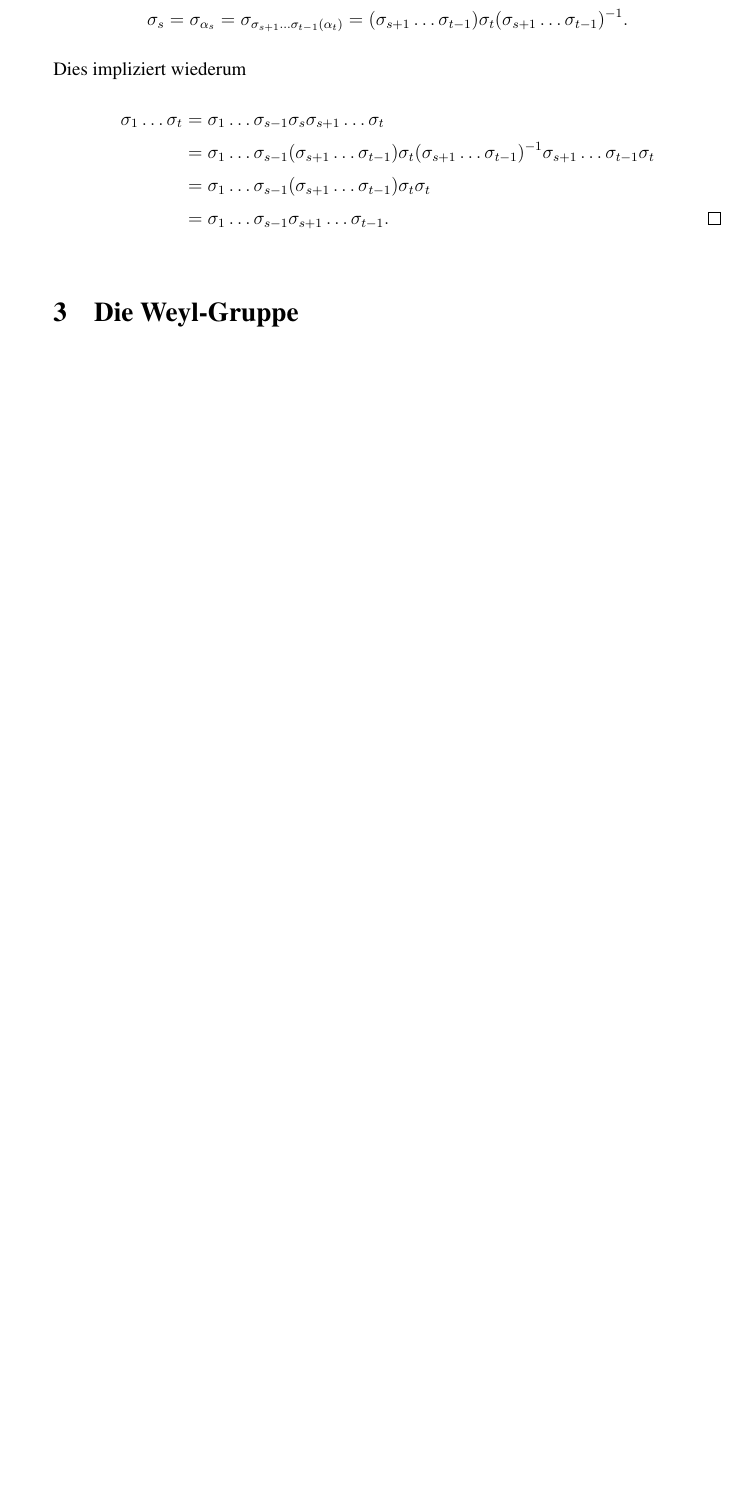
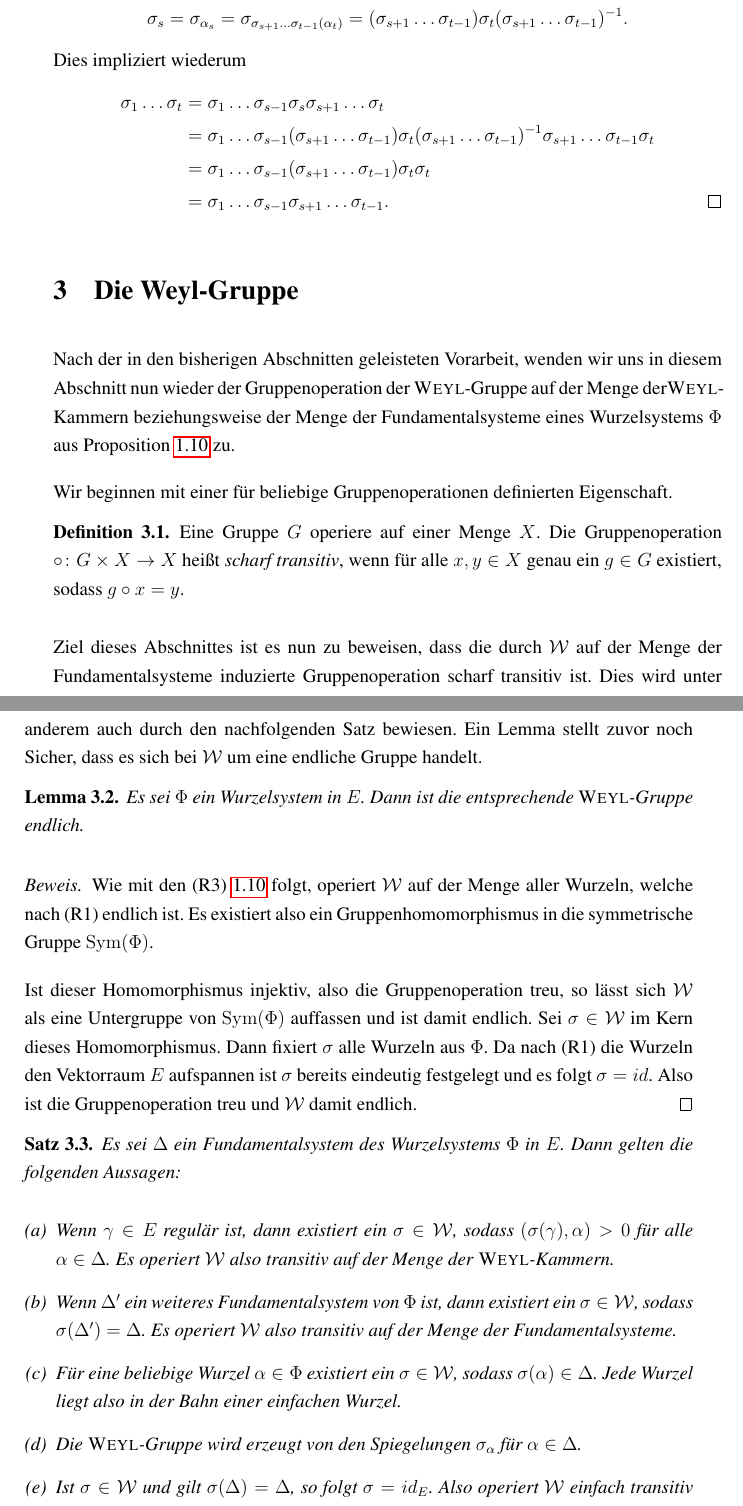
Before and after one commit to eltenedor/ausarbeitung_seminar_ss16, a LaTeX document (seminar16_fabian_gabel.tex, which reads befehle.tex, weylgroup.tex): part of page 11 of 12 before the commit and two parts of pages 11 and 12 of 13 after it, the two joined at a grey line, cut so that both start at the same text, the shorter picture padded with empty space. Compiled offline with pdfLaTeX.

Commit message:
Weyl-Gruppe angefangen

```diff
--- a/befehle.tex
+++ b/befehle.tex
@@ -45,4 +45,5 @@
 \DeclareMathOperator{\spn}{span}
 \DeclareMathOperator{\sign}{sign}
 \DeclareMathOperator{\GL}{GL}
+\DeclareMathOperator{\Sym}{Sym}
 \DeclareMathOperator{\hgt}{ht}
--- a/weylgroup.tex
+++ b/weylgroup.tex
@@ -1,2 +1,50 @@
 \section{Die Weyl-Gruppe}
 \label{sec:weylgroup}
+
+Nach der in den bisherigen Abschnitten geleisteten Vorarbeit, wenden wir uns in diesem Abschnitt nun wieder der Gruppenoperation der \weyl\hyp{}Gruppe auf der Menge der\weyl\hyp{}Kammern beziehungsweise der Menge der Fundamentalsysteme eines Wurzelsystems $\Phi$ aus Proposition \ref{prop:groupOp} zu.
+
+Wir beginnen mit einer für beliebige Gruppenoperationen definierten Eigenschaft.
+
+\begin{defn}
+  Eine Gruppe $G$ operiere auf einer Menge $X$.
+  Die Gruppenoperation $\circ \colon G \times X \to X$ heißt \emph{scharf transitiv}, wenn für alle $x,y \in X$ genau ein $g \in G$ existiert, sodass $g \circ x = y$.
+\end{defn}
+
+Ziel dieses Abschnittes ist es nun zu beweisen, dass die durch $\W$ auf der Menge der Fundamentalsysteme induzierte Gruppenoperation scharf transitiv ist.
+Dies wird unter anderem auch durch den nachfolgenden Satz bewiesen.
+Ein Lemma stellt zuvor noch Sicher, dass es sich bei $\W$ um eine endliche Gruppe handelt.
+
+\begin{lem}
+  Es sei $\Phi$ ein Wurzelsystem in $E$. Dann ist die entsprechende \weyl\hyp{}Gruppe endlich.
+\end{lem}
+
+\begin{proof}
+  Wie mit den (R3) \ref{prop:groupOp} folgt, operiert $\W$ auf der Menge aller Wurzeln, welche nach (R1) endlich ist.
+  Es existiert also ein Gruppenhomomorphismus in die symmetrische Gruppe $\Sym(\Phi)$.
+
+  Ist dieser Homomorphismus injektiv, also die Gruppenoperation treu, so lässt sich $\W$ als eine Untergruppe von $\Sym(\Phi)$ auffassen und ist damit endlich.
+  Sei $\sigma \in \W$ im Kern dieses Homomorphismus.
+  Dann fixiert $\sigma$ alle Wurzeln aus $\Phi$.
+  Da nach (R1) die Wurzeln den Vektorraum $E$ aufspannen ist $\sigma$ bereits eindeutig festgelegt und es folgt $\sigma = id$.
+  Also ist die Gruppenoperation treu und $\W$ damit endlich.
+\end{proof}
+
+
+\begin{thm}
+  Es sei $\Delta$ ein Fundamentalsystem des Wurzelsystems $\Phi$ in $E$.
+  Dann gelten die folgenden Aussagen:
+  \begin{enumerate}[(a)]
+
+    \item Wenn $\gamma \in E$ regulär ist, dann existiert ein $\sigma \in \W$, sodass $(\sigma(\gamma), \alpha) > 0$ für alle $\alpha \in \Delta$.
+      Es operiert $\W$ also transitiv auf der Menge der \weyl\hyp{}Kammern.
+
+    \item Wenn $\Delta'$ ein weiteres Fundamentalsystem von $\Phi$ ist, dann existiert ein $\sigma \in \W$, sodass $\sigma(\Delta') = \Delta$.
+      Es operiert $\W$ also transitiv auf der Menge der Fundamentalsysteme.
+
+    \item Für eine beliebige Wurzel $\alpha \in \Phi$ existiert ein $\sigma \in \W$, sodass $\sigma(\alpha) \in \Delta$.
+      Jede Wurzel liegt also in der Bahn einer einfachen Wurzel.
+    \item Die \weyl\hyp{}Gruppe wird erzeugt von den Spiegelungen $\sigma_\alpha$ für $\alpha \in \Delta$.
+
+    \item Ist $\sigma \in \W$ und gilt $\sigma(\Delta) = \Delta$, so folgt $\sigma = id_{E}$.
+      Also operiert $\W$ einfach transitiv auf der Menge der Fundamentalsysteme.
+  \end{enumerate}
@@ -2,0 +64,6 @@
+  (c):
+
+  (d):
+
+  (e):
+\end{proof}
```
Also changed, not shown: einfach.tex (+1 -0 lines), grundlagen.tex (+14 -11 lines), seminar16_fabian_gabel.pdf, weylgroup.tex (13 more changed lines).
